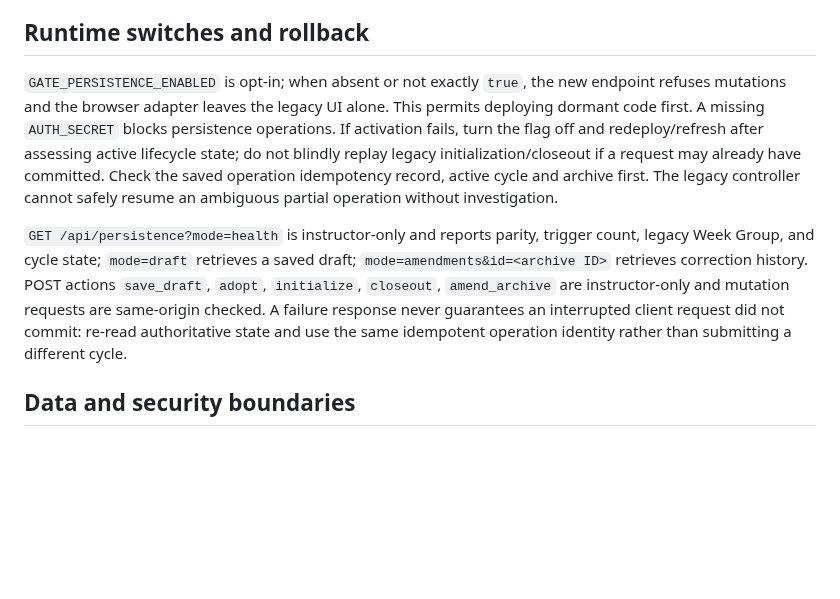
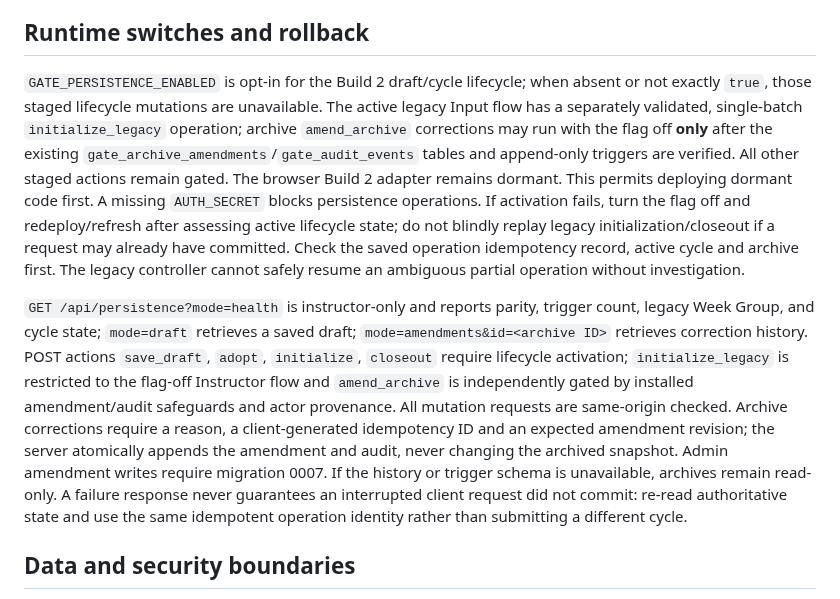
Before and after one commit to austen-debug/prc-sr, a Markdown page: docs/D1_PERSISTENCE_CUTOVER.md, the part around the change. GitHub-like rendering; blank space fills up the shorter version.

Commit message:
docs: reconcile flag-off atomic initialization and append-only amendments with D1 cutover runbook

```diff
--- a/docs/D1_PERSISTENCE_CUTOVER.md
+++ b/docs/D1_PERSISTENCE_CUTOVER.md
@@ -20,9 +20,9 @@ The operator independently verified 206 original `records` rows against identica
 
 ## Runtime switches and rollback
 
-`GATE_PERSISTENCE_ENABLED` is opt-in; when absent or not exactly `true`, the new endpoint refuses mutations and the browser adapter leaves the legacy UI alone. This permits deploying dormant code first. A missing `AUTH_SECRET` blocks persistence operations. If activation fails, turn the flag off and redeploy/refresh after assessing active lifecycle state; do not blindly replay legacy initialization/closeout if a request may already have committed. Check the saved operation idempotency record, active cycle and archive first. The legacy controller cannot safely resume an ambiguous partial operation without investigation.
+`GATE_PERSISTENCE_ENABLED` is opt-in for the Build 2 draft/cycle lifecycle; when absent or not exactly `true`, those staged lifecycle mutations are unavailable. The active legacy Input flow has a separately validated, single-batch `initialize_legacy` operation; archive `amend_archive` corrections may run with the flag off **only** after the existing `gate_archive_amendments`/`gate_audit_events` tables and append-only triggers are verified. All other staged actions remain gated. The browser Build 2 adapter remains dormant. This permits deploying dormant code first. A missing `AUTH_SECRET` blocks persistence operations. If activation fails, turn the flag off and redeploy/refresh after assessing active lifecycle state; do not blindly replay legacy initialization/closeout if a request may already have committed. Check the saved operation idempotency record, active cycle and archive first. The legacy controller cannot safely resume an ambiguous partial operation without investigation.
 
-`GET /api/persistence?mode=health` is instructor-only and reports parity, trigger count, legacy Week Group, and cycle state; `mode=draft` retrieves a saved draft; `mode=amendments&id=<archive ID>` retrieves correction history. POST actions `save_draft`, `adopt`, `initialize`, `closeout`, `amend_archive` are instructor-only and mutation requests are same-origin checked. A failure response never guarantees an interrupted client request did not commit: re-read authoritative state and use the same idempotent operation identity rather than submitting a different cycle.
+`GET /api/persistence?mode=health` is instructor-only and reports parity, trigger count, legacy Week Group, and cycle state; `mode=draft` retrieves a saved draft; `mode=amendments&id=<archive ID>` retrieves correction history. POST actions `save_draft`, `adopt`, `initialize`, `closeout` require lifecycle activation; `initialize_legacy` is restricted to the flag-off Instructor flow and `amend_archive` is independently gated by installed amendment/audit safeguards and actor provenance. All mutation requests are same-origin checked. Archive corrections require a reason, a client-generated idempotency ID and an expected amendment revision; the server atomically appends the amendment and audit, never changing the archived snapshot. Admin amendment writes require migration 0007. If the history or trigger schema is unavailable, archives remain read-only. A failure response never guarantees an interrupted client request did not commit: re-read authoritative state and use the same idempotent operation identity rather than submitting a different cycle.
 
 ## Data and security boundaries
 
```
